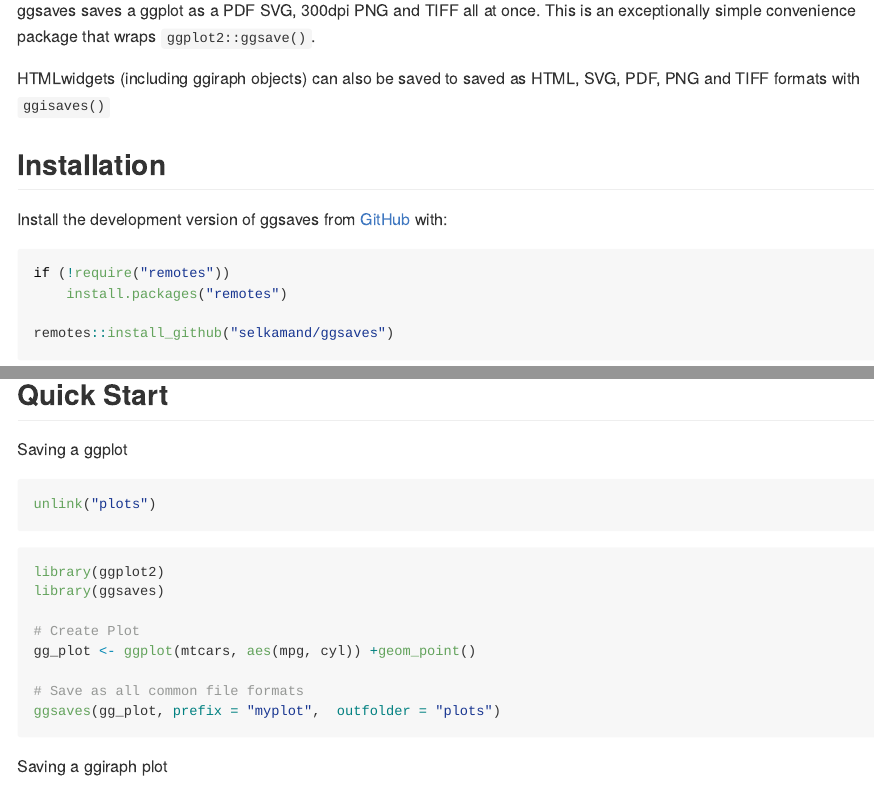
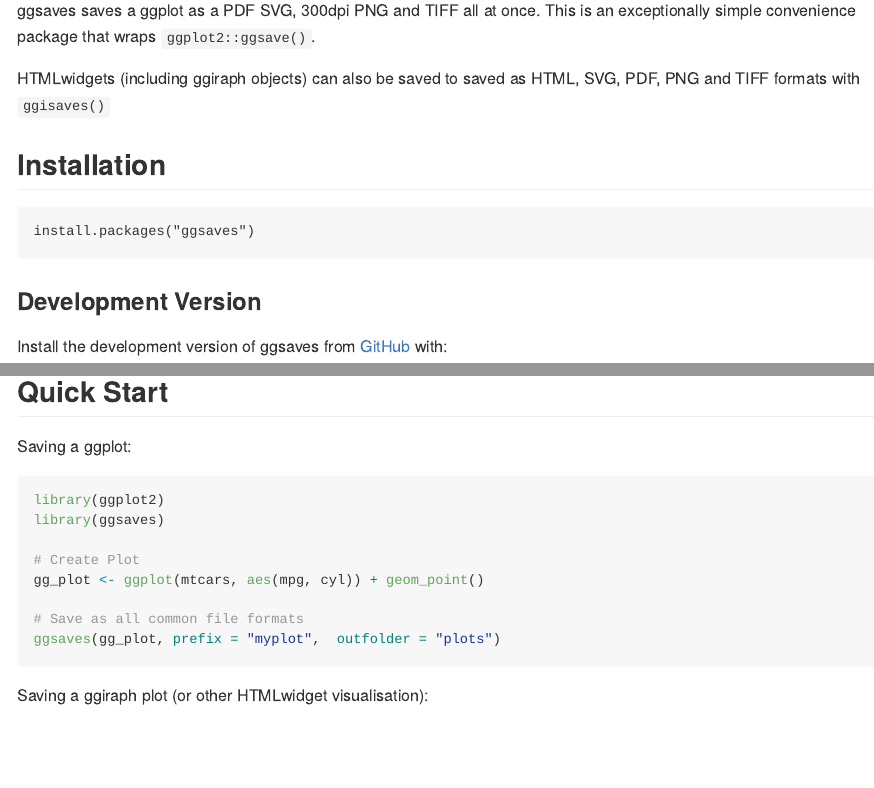
Before and after one commit to selkamand/ggsaves, an R Markdown document (README.Rmd): the page in a window 1100 px wide, from 110 px down, and a second part further down, joined at a grey line. The pictures show the output file README.md that the author committed with the source, drawn offline in the style of GitHub; long lines of code are wrapped; badge pictures from the web are left out.

Commit message:
docs: add examples and improve readme

````diff
--- a/README.Rmd
+++ b/README.Rmd
@@ -30,6 +30,11 @@
 
 ## Installation
 
+```
+install.packages("ggsaves")
+```
+
+### Development Version
 
 Install the development version of ggsaves from [GitHub](https://github.com/) with:
 
@@ -43,24 +48,24 @@
 
 ## Quick Start
 
-Saving a ggplot
-
-```{r}
+```{r include=FALSE}
 unlink("plots")
 ```
+
+Saving a ggplot:
 
 ```{r example}
 library(ggplot2)
 library(ggsaves)
 
 # Create Plot
-gg_plot <- ggplot(mtcars, aes(mpg, cyl)) +geom_point()
+gg_plot <- ggplot(mtcars, aes(mpg, cyl)) + geom_point()
 
 # Save as all common file formats
 ggsaves(gg_plot, prefix = "myplot",  outfolder = "plots")
 ```
 
-Saving a ggiraph plot
+Saving a ggiraph plot (or other HTMLwidget visualisation):
 
 ```{r}
 library(ggiraph)
````
Also changed, not shown: R/ggsaves.R (+19 -13 lines), README.md, 2 other files.
